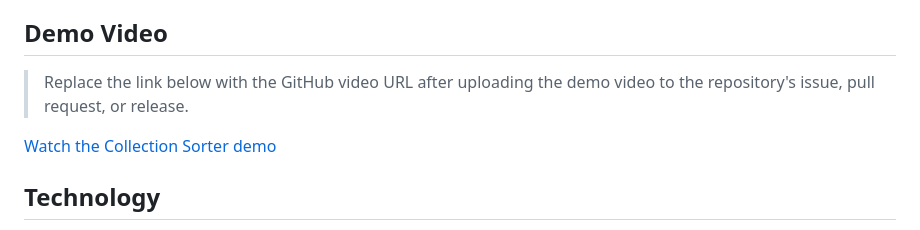
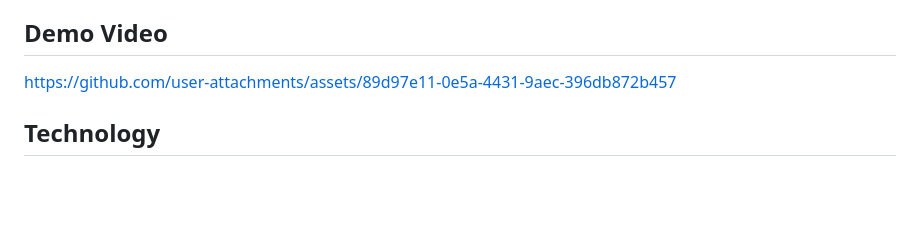
Before and after one commit to Moazzam-Sonu/sort-system, a Markdown page: README.md, the part around one of its changes. Rendered like a GitHub page; blank space fills up the shorter version.

Commit message:
Update README with demo video link and image
Added a demo video link and an image to the README.

```diff
--- a/README.md
+++ b/README.md
@@ -17,9 +18,13 @@ An internal Shopify tool for safely sorting one or many product collections. It
 
 ## Demo Video
 
-> Replace the link below with the GitHub video URL after uploading the demo video to the repository's issue, pull request, or release.
 
-[Watch the Collection Sorter demo](PASTE_GITHUB_VIDEO_URL_HERE)
+
+https://github.com/user-attachments/assets/89d97e11-0e5a-4431-9aec-396db872b457
+
+
+
+
 
 ## Technology
 
```
Also changed, not shown: other parts of README.md (+1 -0 lines).
